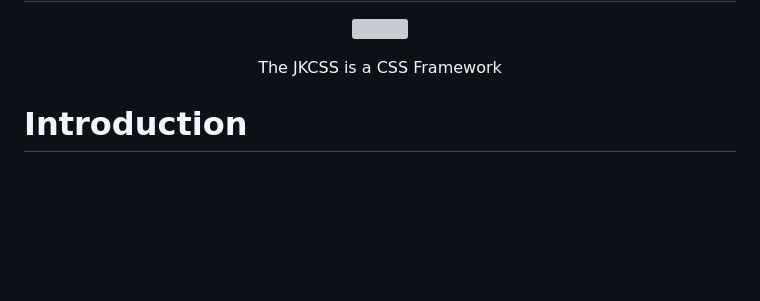
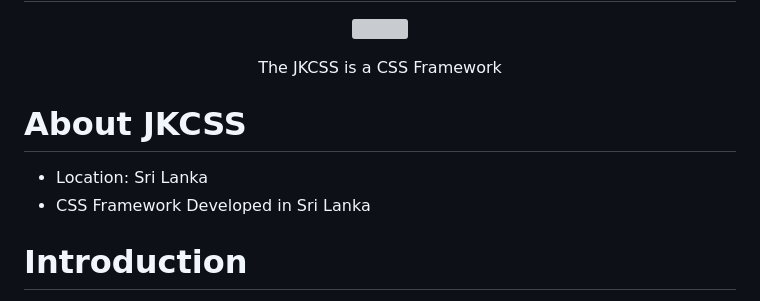
Before and after one commit to JKCSS-CSS-Framework/JKCSS-Framework, a Markdown page: README.md, the part around the change. GitHub-like rendering; blank space fills up the shorter version; grey boxes are pictures that could not be loaded.

Commit message:
Update
Co-Authored-By: JehanKandy  <jehankandy@gmail.com>
Co-Authored-By: Vinura Pathirana <154809219+VinuraPathirana@users.noreply.github.com>

```diff
--- a/README.md
+++ b/README.md
@@ -2,6 +2,11 @@
 <p align="center"><img src="https://avatars.githubusercontent.com/u/111488170?s=200&v=4"></p>
 
 <p align="center">The JKCSS is a CSS Framework</p>
+
+# About JKCSS
+
+- Location: Sri Lanka
+- CSS Framework Developed in Sri Lanka
 
 # Introduction
 
```
